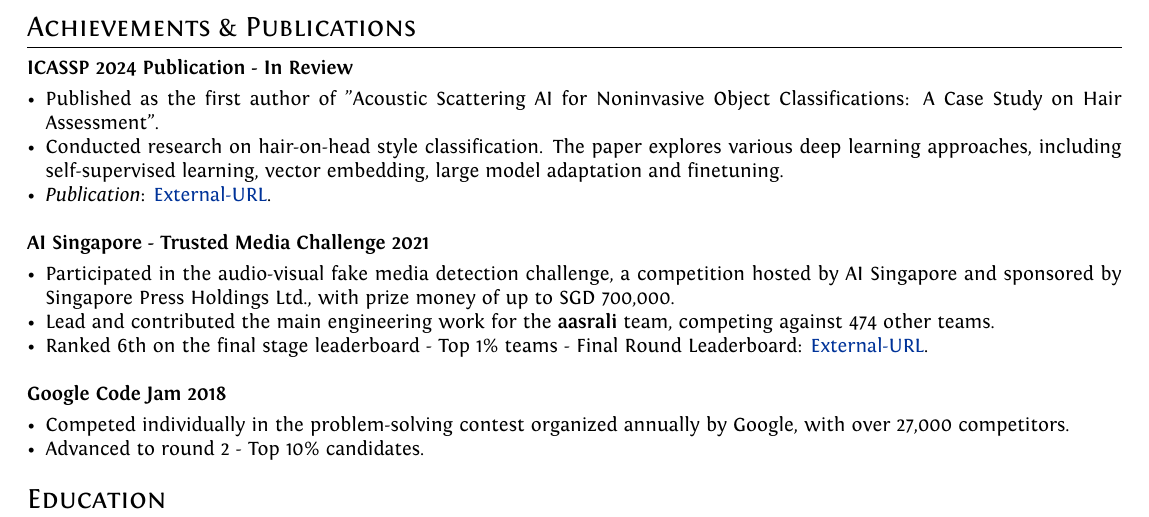
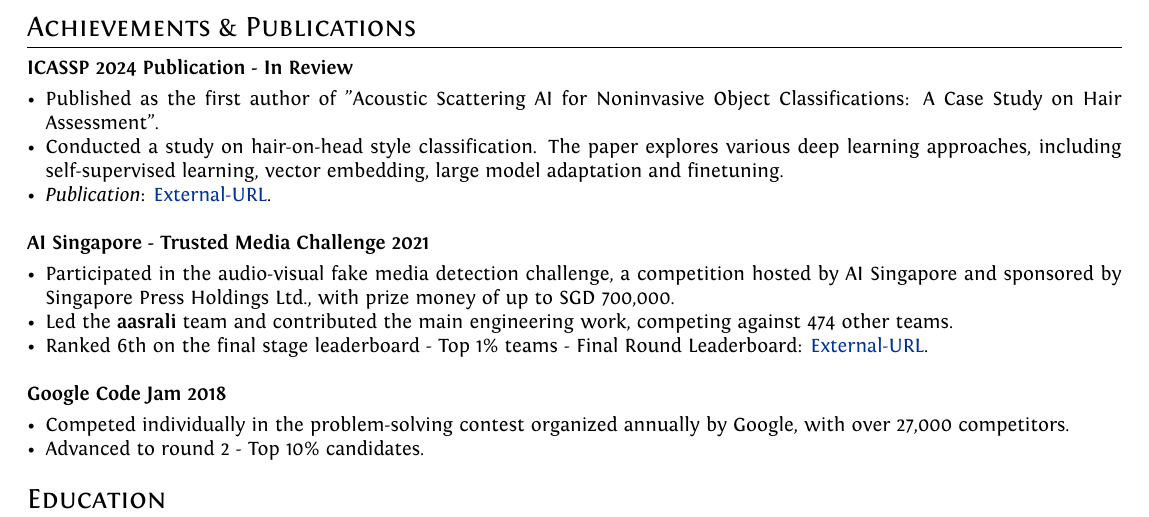
Before and after one commit to dangkhoadl/my-resume, a LaTeX document (dangledangkhoa.tex, which reads sections/3_Achievements.tex): part of the page, cut so that both start at the same text. Compiled offline with XeLaTeX.

Commit message:
[Update] 17/09/2023

```diff
--- a/sections/3_Achievements.tex
+++ b/sections/3_Achievements.tex
@@ -11,7 +11,7 @@
 
 \begin{itemize}[noitemsep,leftmargin=*]
     \item Published as the first author of "Acoustic Scattering AI for Noninvasive Object Classifications: A Case Study on Hair Assessment". \looseness=-1
-    \item Conducted research on hair-on-head style classification. The paper explores various deep learning approaches, including self-supervised learning, vector embedding, large model adaptation and finetuning.
+    \item Conducted a study on hair-on-head style classification. The paper explores various deep learning approaches, including self-supervised learning, vector embedding, large model adaptation and finetuning.
     \item \emph{Publication}: \href{https://cmsworkshops.com/ICASSP2024/Papers/Uploads/Proposals/PaperNum/3237/20230914045939_141442_3237.pdf}{External-URL}.
 \end{itemize}
 
@@ -26,7 +26,7 @@
 
 \begin{itemize}[noitemsep,leftmargin=*]
     \item Participated in the audio-visual fake media detection challenge, a competition hosted by AI Singapore and sponsored by Singapore Press Holdings Ltd., with prize money of up to SGD 700,000.
-    \item Lead and contributed the main engineering work for the \textbf{aasrali} team, competing against 474 other teams.
+    \item Led the \textbf{aasrali} team and contributed the main engineering work, competing against 474 other teams.
     \item Ranked 6th on the final stage leaderboard - Top 1\% teams - Final Round Leaderboard: \href{https://trustedmedia.aisingapore.org/competition/aisg/final-leaderboard/}{External-URL}.
 \end{itemize}
 
```
Also changed, not shown: dangledangkhoa.pdf.
